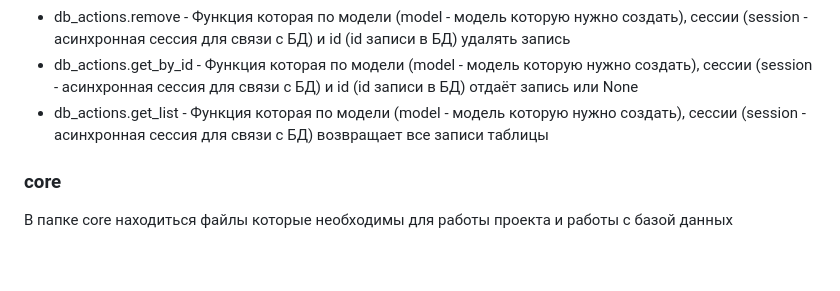
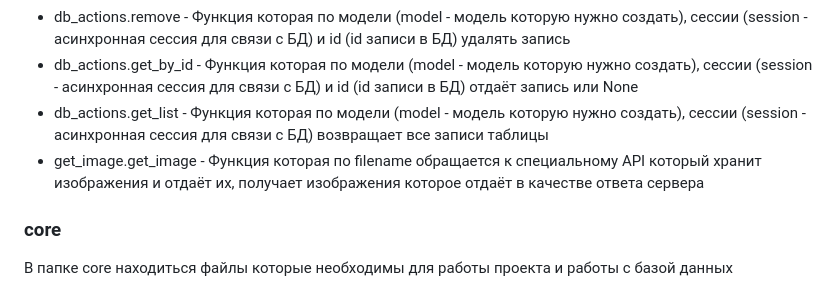
Before and after one commit to medin-misha/twitter_clone, a Markdown page: README.md, the part around the change. Rendered like a GitHub page; blank space fills up the shorter version.

```diff
--- a/README.md
+++ b/README.md
@@ -45,6 +45,7 @@ uvicorn "main:app" --reload
 - db_actions.remove - Функция которая по модели (model - модель которую нужно создать), сессии (session - асинхронная сессия для связи с БД) и id (id записи в БД) удалять запись
 - db_actions.get_by_id - Функция которая по модели (model - модель которую нужно создать), сессии (session - асинхронная сессия для связи с БД) и id (id записи в БД) отдаёт запись или None
 - db_actions.get_list - Функция которая по модели (model - модель которую нужно создать), сессии (session - асинхронная сессия для связи с БД) возвращает все записи таблицы
+- get_image.get_image - Функция которая по filename обращается к специальному API который хранит изображения и отдаёт их, получает изображения которое отдаёт в качестве ответа сервера
 ### core
 В папке core находиться файлы которые необходимы для работы проекта и работы с базой данных
 - config.py - файл конфигурации
```
